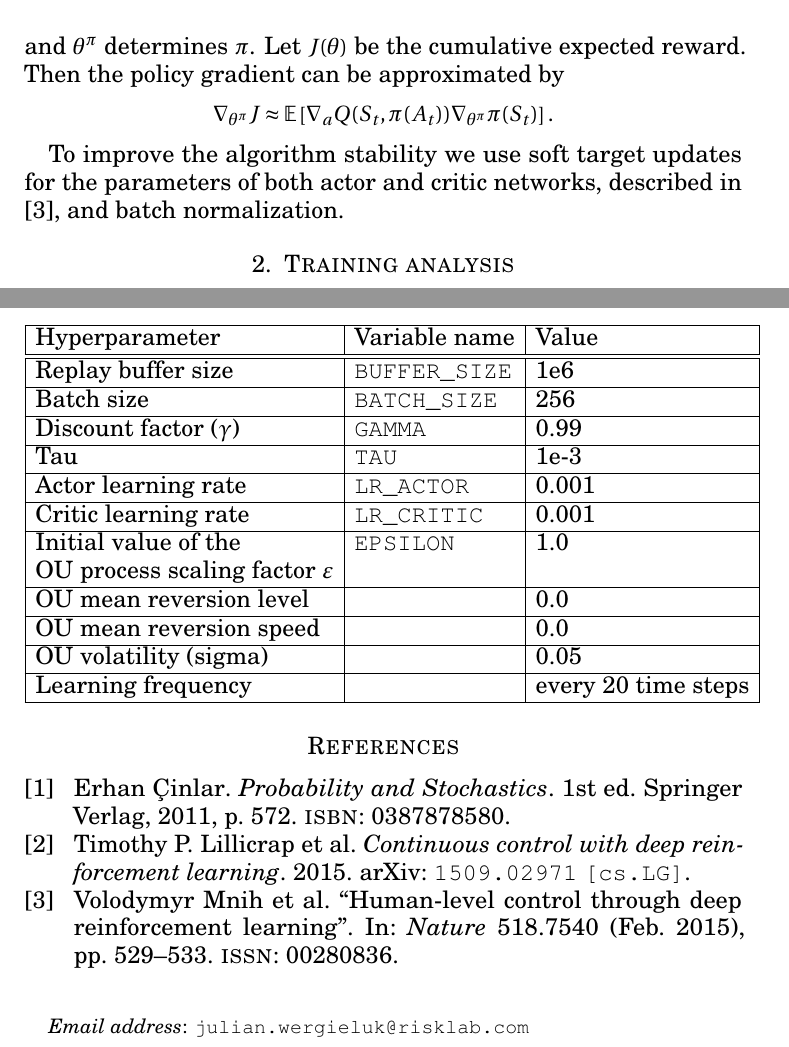
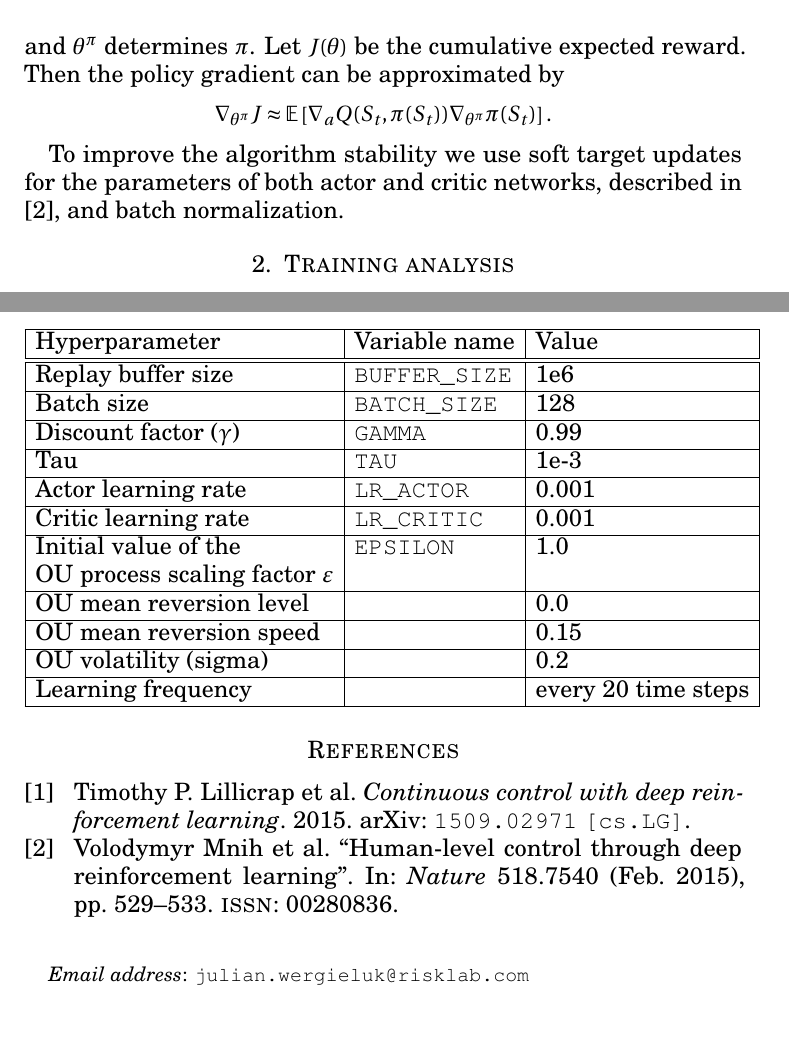
Before and after one commit to jwergieluk/drl_policy_gradients, a LaTeX paper (tex/report.tex): two parts of pages 4 and 6 of 6, joined at a grey line, cut so that both start at the same text. Compiled offline with pdfLaTeX.

Commit message:
Correct minor typos in the report

```diff
--- a/tex/report.tex
+++ b/tex/report.tex
@@ -264,7 +264,7 @@ $\theta^{\pi}$ determines $\pi$. Let $J(\theta)$ be the cumulative expected
 reward. Then the policy gradient can be approximated by
 \begin{align*}
     \nabla_{\theta^{\pi}} J & \approx
-    \E \left[ \nabla_{a} Q(S_t, \pi(A_t)) \nabla_{\theta^\pi} \pi(S_t) \right].
+    \E \left[ \nabla_{a} Q(S_t, \pi(S_t)) \nabla_{\theta^\pi} \pi(S_t) \right].
 \end{align*}
 
 To improve the algorithm stability we use soft target updates for the
@@ -317,7 +317,7 @@ The list of hyperparameters used by the agent is listed in the Table \ref{tab:hy
 Hyperparameter & Variable name & Value \\
     \hline \hline
     Replay buffer size & \texttt{BUFFER\_SIZE} &  1e6 \\ \hline
-    Batch size & \texttt{BATCH\_SIZE} &  256  \\  \hline
+    Batch size & \texttt{BATCH\_SIZE} &  128  \\  \hline
     Discount factor ($\gamma$) & \texttt{GAMMA} &  0.99 \\ \hline
     Tau & \texttt{TAU} & 1e-3 \\ \hline
     Actor learning rate & \texttt{LR\_ACTOR} & 0.001 \\ \hline
@@ -325,8 +325,8 @@ Hyperparameter & Variable name & Value \\
     Initial value of the & \texttt{EPSILON} & 1.0 \\
     OU process scaling factor $\varepsilon$ && \\ \hline
     OU mean reversion level & & 0.0 \\ \hline
-    OU mean reversion speed & & 0.0 \\ \hline
-    OU volatility (sigma) & & 0.05 \\ \hline
+    OU mean reversion speed & & 0.15 \\ \hline
+    OU volatility (sigma) & & 0.2 \\ \hline
     Learning frequency & \texttt{} &  every 20 time steps \\ \hline
 \end{tabular}
 \label{tab:hyperparameters}
@@ -347,9 +347,6 @@ Hyperparameter & Variable name & Value \\
 \end{itemize}
 
 
-
-
-\nocite{Cinlar2011}
 \nocite{lillicrap2015continuous}
 \printbibliography
 
```
Also changed, not shown: report.pdf, tex/report.tex (2 more changed lines).
